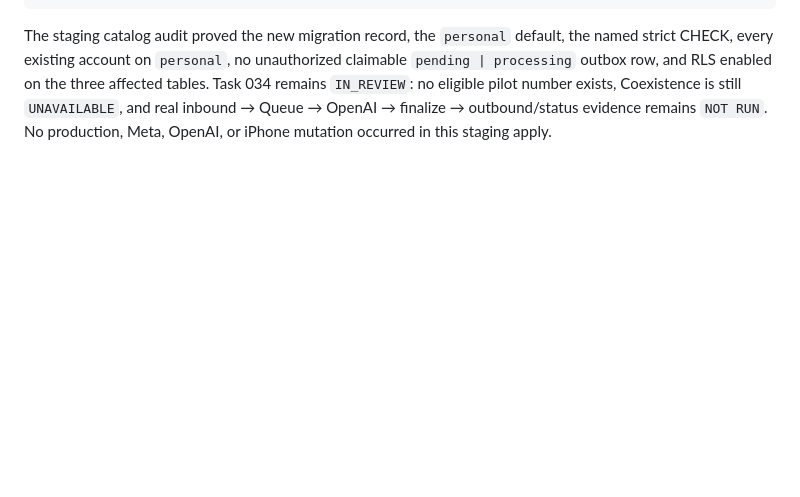
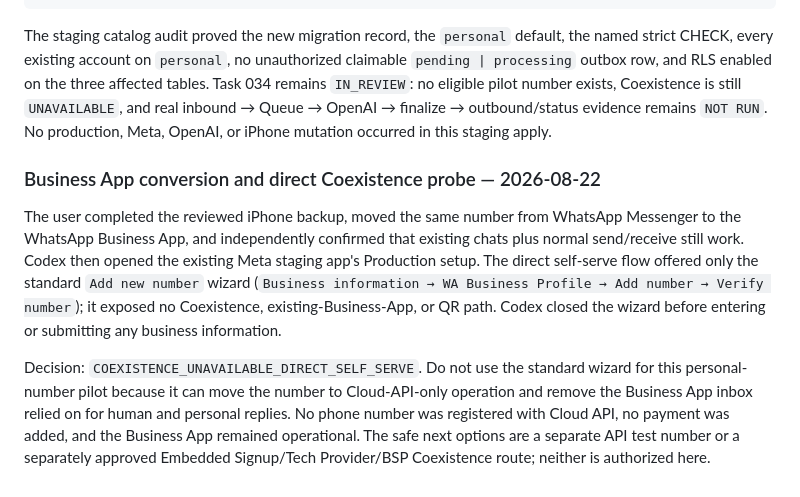
Before and after one commit to UcanInek691/pati-hatti, a Markdown page: CURRENT_TASK.md, the part around the change. Rendered like a GitHub page; blank space fills up the shorter version.

Commit message:
docs: record direct coexistence blocker

```diff
--- a/CURRENT_TASK.md
+++ b/CURRENT_TASK.md
@@ -742,3 +742,22 @@ the three affected tables. Task 034 remains `IN_REVIEW`: no eligible pilot
 number exists, Coexistence is still `UNAVAILABLE`, and real inbound → Queue →
 OpenAI → finalize → outbound/status evidence remains `NOT RUN`. No production,
 Meta, OpenAI, or iPhone mutation occurred in this staging apply.
+
+### Business App conversion and direct Coexistence probe — 2026-08-22
+
+The user completed the reviewed iPhone backup, moved the same number from
+WhatsApp Messenger to the WhatsApp Business App, and independently confirmed
+that existing chats plus normal send/receive still work. Codex then opened the
+existing Meta staging app's Production setup. The direct self-serve flow
+offered only the standard `Add new number` wizard (`Business information → WA
+Business Profile → Add number → Verify number`); it exposed no Coexistence,
+existing-Business-App, or QR path. Codex closed the wizard before entering or
+submitting any business information.
+
+Decision: `COEXISTENCE_UNAVAILABLE_DIRECT_SELF_SERVE`. Do not use the standard
+wizard for this personal-number pilot because it can move the number to
+Cloud-API-only operation and remove the Business App inbox relied on for human
+and personal replies. No phone number was registered with Cloud API, no
+payment was added, and the Business App remained operational. The safe next
+options are a separate API test number or a separately approved Embedded
+Signup/Tech Provider/BSP Coexistence route; neither is authorized here.
```
Also changed, not shown: PROJECT_CONTEXT.md (+7 -0 lines), docs/staging-runbook.md (+1 -0 lines).
